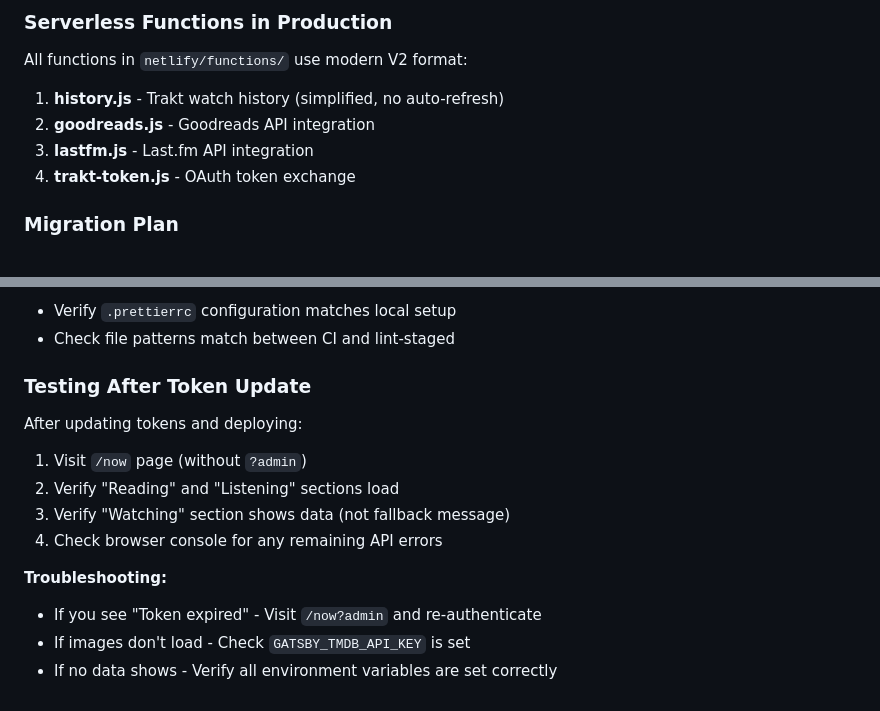
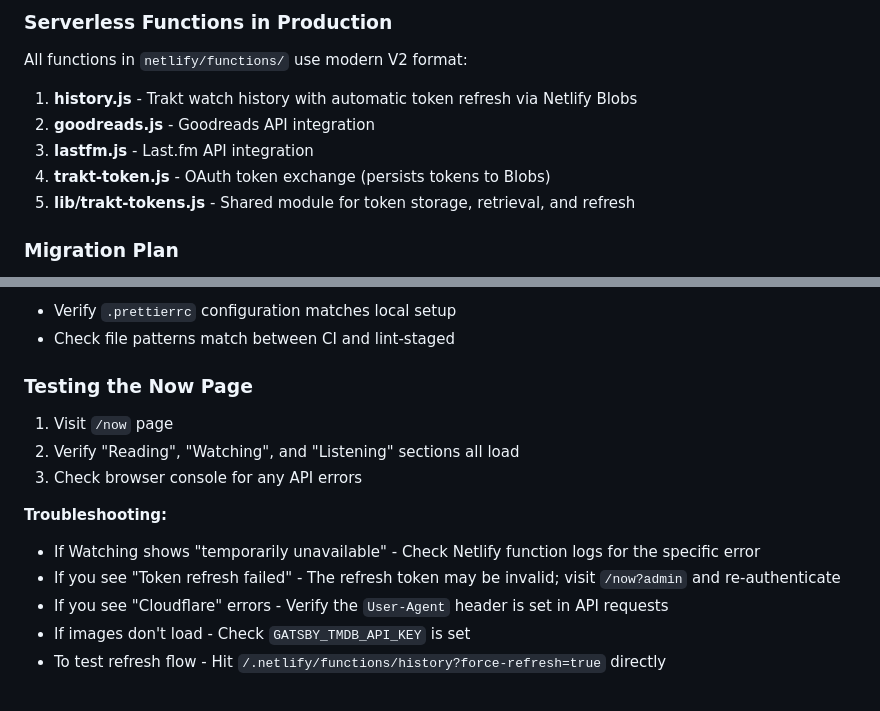
Before and after one commit to breedy231/site, a Markdown page: CLAUDE.md, 2 parts joined by grey strips. Rendered like a GitHub page.

```diff
--- a/CLAUDE.md
+++ b/CLAUDE.md
@@ -53,10 +53,11 @@
 
 All functions in `netlify/functions/` use modern V2 format:
 
-1. **history.js** - Trakt watch history (simplified, no auto-refresh)
+1. **history.js** - Trakt watch history with automatic token refresh via Netlify Blobs
 2. **goodreads.js** - Goodreads API integration
 3. **lastfm.js** - Last.fm API integration
-4. **trakt-token.js** - OAuth token exchange
+4. **trakt-token.js** - OAuth token exchange (persists tokens to Blobs)
+5. **lib/trakt-tokens.js** - Shared module for token storage, retrieval, and refresh
 
 ### Migration Plan
 
@@ -565,17 +572,16 @@ permissions:
 - Verify `.prettierrc` configuration matches local setup
 - Check file patterns match between CI and lint-staged
 
-### Testing After Token Update
+### Testing the Now Page
 
-After updating tokens and deploying:
-
-1. Visit `/now` page (without `?admin`)
-2. Verify "Reading" and "Listening" sections load
-3. Verify "Watching" section shows data (not fallback message)
-4. Check browser console for any remaining API errors
+1. Visit `/now` page
+2. Verify "Reading", "Watching", and "Listening" sections all load
+3. Check browser console for any API errors
 
 **Troubleshooting:**
 
-- If you see "Token expired" - Visit `/now?admin` and re-authenticate
+- If Watching shows "temporarily unavailable" - Check Netlify function logs for the specific error
+- If you see "Token refresh failed" - The refresh token may be invalid; visit `/now?admin` and re-authenticate
+- If you see "Cloudflare" errors - Verify the `User-Agent` header is set in API requests
 - If images don't load - Check `GATSBY_TMDB_API_KEY` is set
-- If no data shows - Verify all environment variables are set correctly
+- To test refresh flow - Hit `/.netlify/functions/history?force-refresh=true` directly
```
Also changed, not shown: other parts of CLAUDE.md (+39 -33 lines).
